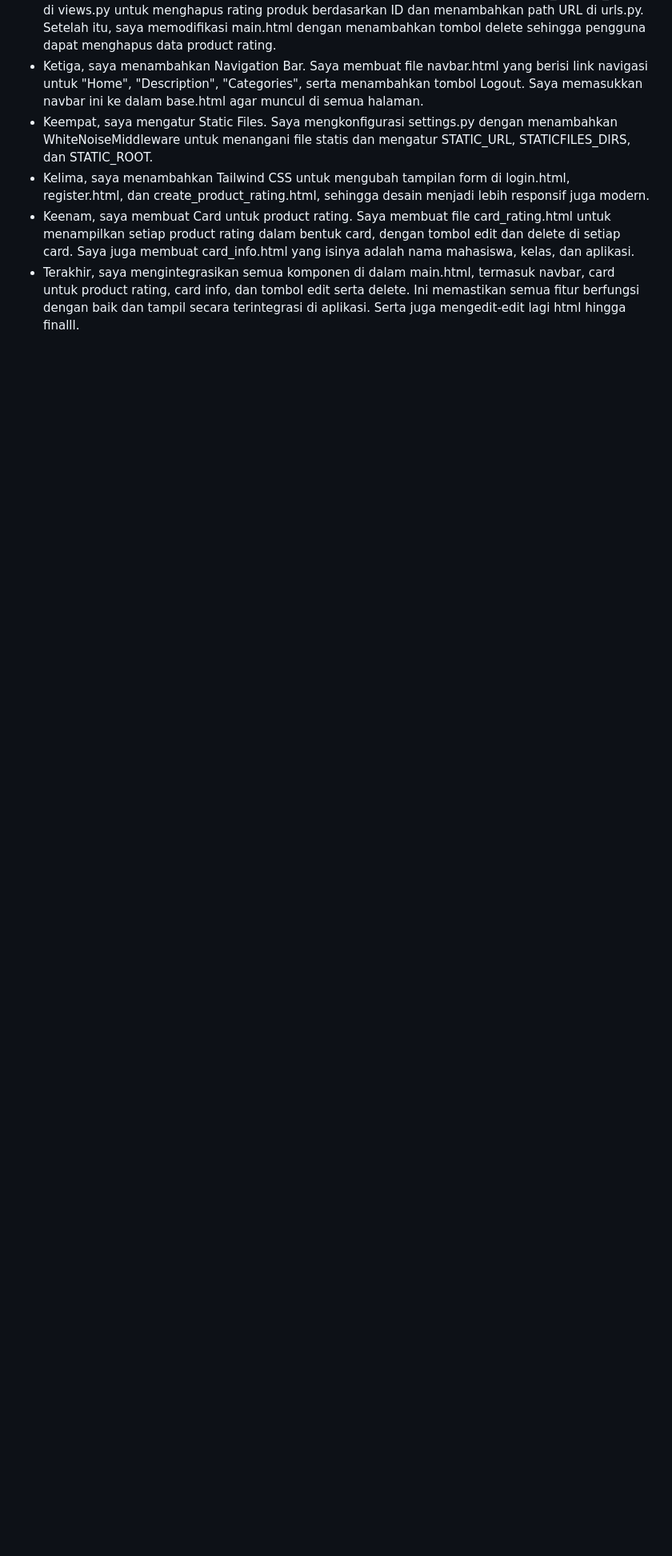
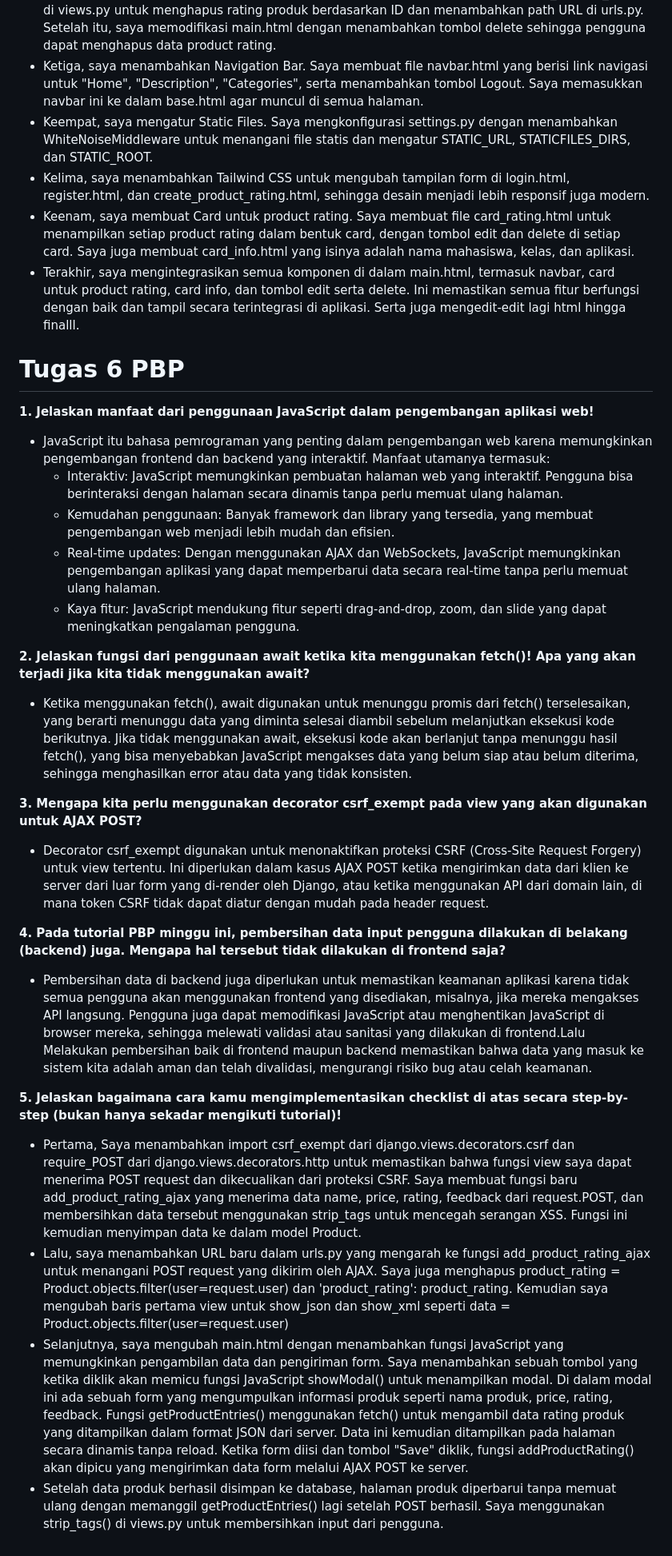
Before and after one commit to mairashasi/shtoree, a Markdown page: README.md, the part around the change. Shown at 80% size. Drawn GitHub-style; blank space fills up the shorter version.

Commit message:
finalization tugas 6

```diff
--- a/README.md
+++ b/README.md
@@ -239,3 +239,26 @@ Setelah itu, saya membuka views.py dan memodifikasi fungsi create_product_rating
   - Kelima, saya menambahkan Tailwind CSS untuk mengubah tampilan form di login.html, register.html, dan create_product_rating.html, sehingga desain menjadi lebih responsif juga modern.
   - Keenam, saya membuat Card untuk product rating. Saya membuat file card_rating.html untuk menampilkan setiap product rating dalam bentuk card, dengan tombol edit dan delete di setiap card. Saya juga membuat card_info.html yang isinya adalah nama mahasiswa, kelas, dan aplikasi.
   - Terakhir, saya mengintegrasikan semua komponen di dalam main.html, termasuk navbar, card untuk product rating, card info, dan tombol edit serta delete. Ini memastikan semua fitur berfungsi dengan baik dan tampil secara terintegrasi di aplikasi. Serta juga mengedit-edit lagi html hingga finalll.
+
+  # Tugas 6 PBP
+ **1. Jelaskan manfaat dari penggunaan JavaScript dalam pengembangan aplikasi web!**
+ - JavaScript itu bahasa pemrograman yang  penting dalam pengembangan web karena memungkinkan pengembangan frontend dan backend yang interaktif. Manfaat utamanya termasuk:
+    - Interaktiv: JavaScript memungkinkan pembuatan halaman web yang interaktif. Pengguna bisa berinteraksi dengan halaman secara dinamis tanpa perlu memuat ulang halaman.
+    - Kemudahan penggunaan: Banyak framework dan library yang tersedia, yang membuat pengembangan web menjadi lebih mudah dan efisien.
+    - Real-time updates: Dengan menggunakan AJAX dan WebSockets, JavaScript memungkinkan pengembangan aplikasi yang dapat memperbarui data secara real-time tanpa perlu memuat ulang halaman.
+    - Kaya fitur: JavaScript mendukung fitur seperti drag-and-drop, zoom, dan slide yang dapat meningkatkan pengalaman pengguna.
+
+ **2. Jelaskan fungsi dari penggunaan await ketika kita menggunakan fetch()! Apa yang akan terjadi jika kita tidak menggunakan await?**
+ - Ketika menggunakan fetch(), await digunakan untuk menunggu promis dari fetch() terselesaikan, yang berarti menunggu data yang diminta selesai diambil sebelum melanjutkan eksekusi kode berikutnya. Jika tidak menggunakan await, eksekusi kode akan berlanjut tanpa menunggu hasil fetch(), yang bisa menyebabkan JavaScript mengakses data yang belum siap atau belum diterima, sehingga menghasilkan error atau data yang tidak konsisten.
+
+ **3. Mengapa kita perlu menggunakan decorator csrf_exempt pada view yang akan digunakan untuk AJAX POST?**
+ - Decorator csrf_exempt digunakan untuk menonaktifkan proteksi CSRF (Cross-Site Request Forgery) untuk view tertentu. Ini diperlukan dalam kasus AJAX POST ketika mengirimkan data dari klien ke server dari luar form yang di-render oleh Django, atau ketika menggunakan API dari domain lain, di mana token CSRF tidak dapat diatur dengan mudah pada header request.
+
+ **4. Pada tutorial PBP minggu ini, pembersihan data input pengguna dilakukan di belakang (backend) juga. Mengapa hal tersebut tidak dilakukan di frontend saja?**
+ - Pembersihan data di backend juga diperlukan untuk memastikan keamanan aplikasi karena tidak semua pengguna akan menggunakan frontend yang disediakan, misalnya, jika mereka mengakses API langsung. Pengguna juga dapat memodifikasi JavaScript atau menghentikan JavaScript di browser mereka, sehingga melewati validasi atau sanitasi yang dilakukan di frontend.Lalu Melakukan pembersihan baik di frontend maupun backend memastikan bahwa data yang masuk ke sistem kita adalah aman dan telah divalidasi, mengurangi risiko bug atau celah keamanan.
+
+ **5. Jelaskan bagaimana cara kamu mengimplementasikan checklist di atas secara step-by-step (bukan hanya sekadar mengikuti tutorial)!**
+ - Pertama, Saya menambahkan import csrf_exempt dari django.views.decorators.csrf dan require_POST dari django.views.decorators.http untuk memastikan bahwa fungsi view saya dapat menerima POST request dan dikecualikan dari proteksi CSRF. Saya membuat fungsi baru add_product_rating_ajax yang menerima data name, price, rating, feedback dari request.POST, dan membersihkan data tersebut menggunakan strip_tags untuk mencegah serangan XSS. Fungsi ini kemudian menyimpan data ke dalam model Product.
+ - Lalu, saya menambahkan URL baru dalam urls.py yang mengarah ke fungsi add_product_rating_ajax untuk menangani POST request yang dikirim oleh AJAX.  Saya juga menghapus product_rating = Product.objects.filter(user=request.user) dan 'product_rating': product_rating. Kemudian saya mengubah baris pertama view untuk show_json dan show_xml seperti data = Product.objects.filter(user=request.user)
+ - Selanjutnya, saya mengubah main.html dengan menambahkan fungsi JavaScript yang memungkinkan pengambilan data dan pengiriman form. Saya menambahkan sebuah tombol yang ketika diklik akan memicu fungsi JavaScript showModal() untuk menampilkan modal. Di dalam modal ini ada sebuah form yang mengumpulkan informasi produk seperti nama produk, price, rating, feedback. Fungsi getProductEntries() menggunakan fetch() untuk mengambil data rating produk yang ditampilkan dalam format JSON dari server. Data ini kemudian ditampilkan pada halaman secara dinamis tanpa reload. Ketika form diisi dan tombol "Save" diklik, fungsi addProductRating() akan dipicu yang mengirimkan data form melalui AJAX POST ke server.
+ - Setelah data produk berhasil disimpan ke database, halaman produk diperbarui tanpa memuat ulang dengan memanggil getProductEntries() lagi setelah POST berhasil. Saya menggunakan strip_tags() di views.py untuk membersihkan input dari pengguna.
```
